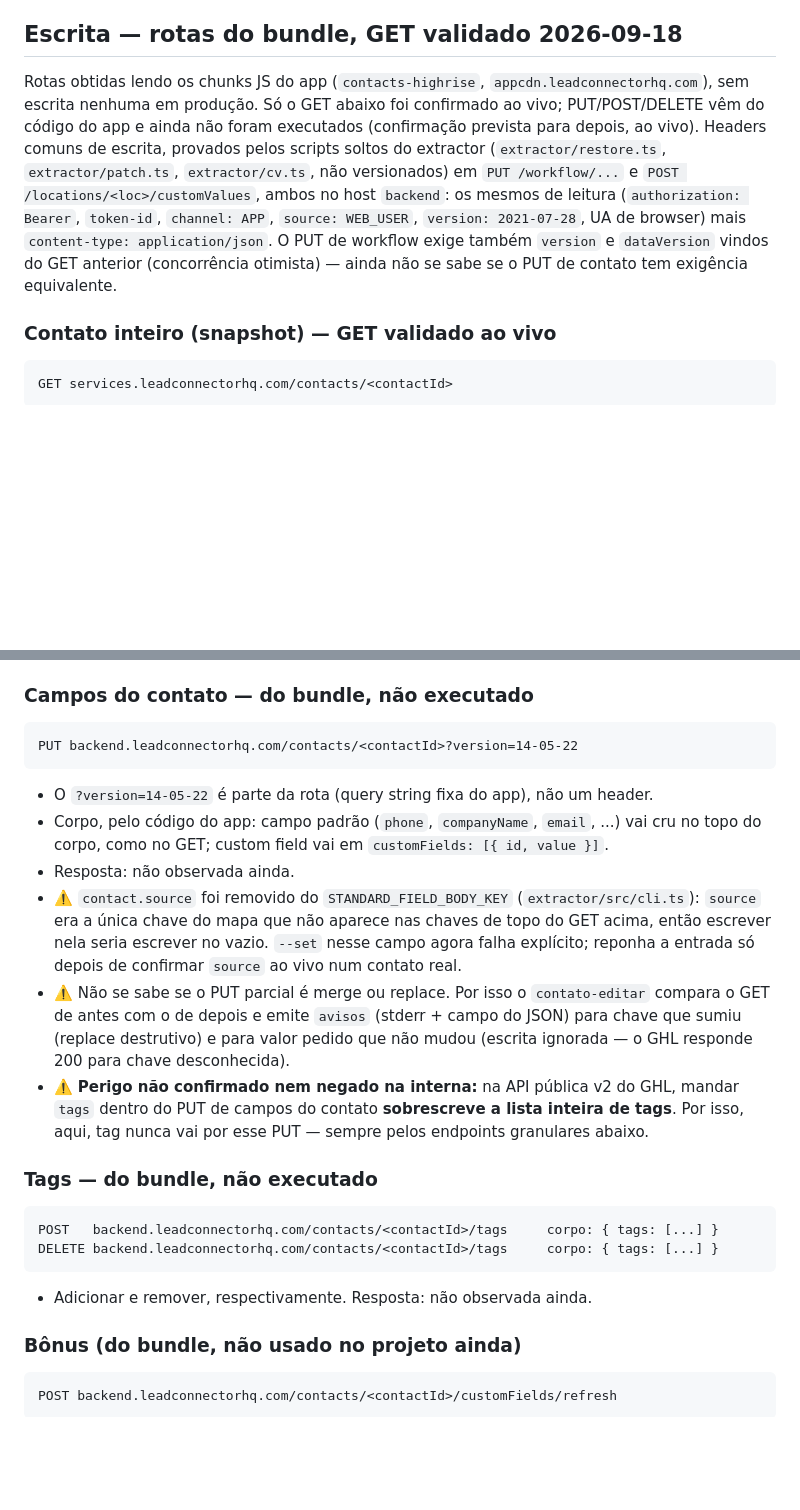
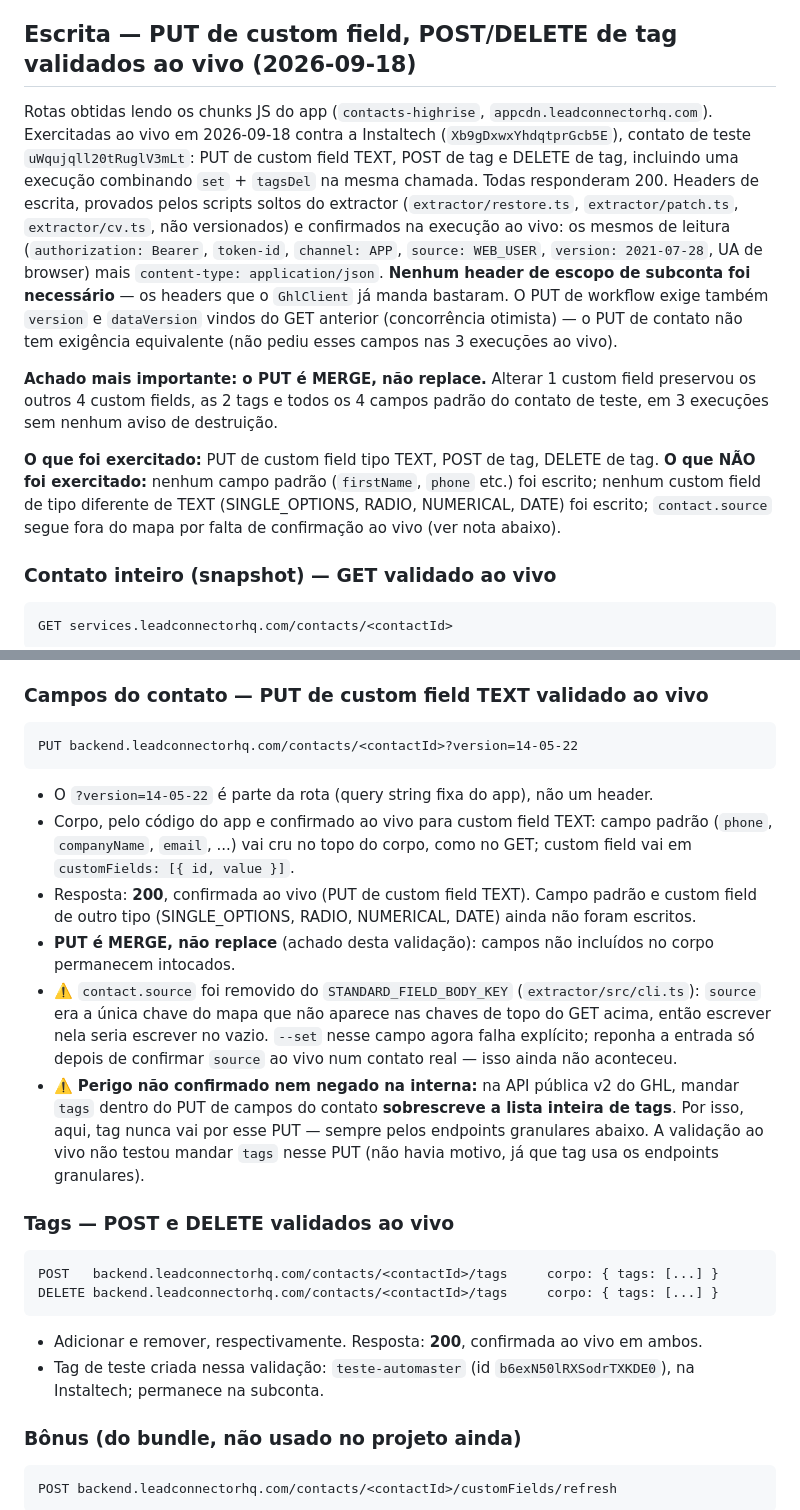
Before and after one commit to zoi-tech/automaster, a Markdown page: docs/endpoints.md, 2 parts joined by grey strips. GitHub-like rendering; blank space fills up the shorter version.

Commit message:
docs(endpoints): escrita de contato validada ao vivo
Co-Authored-By: Claude Opus 5 (1M context) <noreply@anthropic.com>
Claude-Session: https://claude.ai/code/session_01K414sDijV56d2BbujTx3nL

````diff
--- a/docs/endpoints.md
+++ b/docs/endpoints.md
@@ -112,18 +112,29 @@ GET services.leadconnectorhq.com/associations/relations/record/<contactId>
   testado e RECUSADO com tokens internos — endpoint correto pendente de discover
   (aba Appointments do contato).
 
-## Escrita — rotas do bundle, GET validado 2026-09-18
+## Escrita — PUT de custom field, POST/DELETE de tag validados ao vivo (2026-09-18)
 
-Rotas obtidas lendo os chunks JS do app (`contacts-highrise`, `appcdn.leadconnectorhq.com`),
-sem escrita nenhuma em produção. Só o GET abaixo foi confirmado ao vivo; PUT/POST/DELETE
-vêm do código do app e ainda não foram executados (confirmação prevista para depois, ao
-vivo). Headers comuns de escrita, provados pelos scripts soltos do extractor
-(`extractor/restore.ts`, `extractor/patch.ts`, `extractor/cv.ts`, não versionados) em
-`PUT /workflow/...` e `POST /locations/<loc>/customValues`, ambos no host `backend`: os
-mesmos de leitura (`authorization: Bearer`, `token-id`, `channel: APP`,
-`source: WEB_USER`, `version: 2021-07-28`, UA de browser) mais `content-type: application/json`.
+Rotas obtidas lendo os chunks JS do app (`contacts-highrise`, `appcdn.leadconnectorhq.com`).
+Exercitadas ao vivo em 2026-09-18 contra a Instaltech (`Xb9gDxwxYhdqtprGcb5E`), contato de
+teste `uWqujqll20tRuglV3mLt`: PUT de custom field TEXT, POST de tag e DELETE de tag, incluindo
+uma execução combinando `set` + `tagsDel` na mesma chamada. Todas responderam 200. Headers de
+escrita, provados pelos scripts soltos do extractor (`extractor/restore.ts`, `extractor/patch.ts`,
+`extractor/cv.ts`, não versionados) e confirmados na execução ao vivo: os mesmos de leitura
+(`authorization: Bearer`, `token-id`, `channel: APP`, `source: WEB_USER`, `version: 2021-07-28`,
+UA de browser) mais `content-type: application/json`. **Nenhum header de escopo de subconta foi
+necessário** — os headers que o `GhlClient` já manda bastaram.
 O PUT de workflow exige também `version` e `dataVersion` vindos do GET anterior
-(concorrência otimista) — ainda não se sabe se o PUT de contato tem exigência equivalente.
+(concorrência otimista) — o PUT de contato não tem exigência equivalente (não pediu esses campos
+nas 3 execuções ao vivo).
+
+**Achado mais importante: o PUT é MERGE, não replace.** Alterar 1 custom field preservou os
+outros 4 custom fields, as 2 tags e todos os 4 campos padrão do contato de teste, em 3 execuções
+sem nenhum aviso de destruição.
+
+**O que foi exercitado:** PUT de custom field tipo TEXT, POST de tag, DELETE de tag.
+**O que NÃO foi exercitado:** nenhum campo padrão (`firstName`, `phone` etc.) foi escrito; nenhum
+custom field de tipo diferente de TEXT (SINGLE_OPTIONS, RADIO, NUMERICAL, DATE) foi escrito;
+`contact.source` segue fora do mapa por falta de confirmação ao vivo (ver nota abaixo).
 
 ### Contato inteiro (snapshot) — GET validado ao vivo
 ```
@@ -140,32 +151,37 @@ GET services.leadconnectorhq.com/contacts/<contactId>
   API pública v2 usa `field_value` para o mesmo conceito; a interna usa `value`. Quem for
   montar o corpo do PUT (Task 6, `buildFieldsBody`) tem que usar `value`, não `field_value`.
 
-### Campos do contato — do bundle, não executado
+### Campos do contato — PUT de custom field TEXT validado ao vivo
 ```
 PUT backend.leadconnectorhq.com/contacts/<contactId>?version=14-05-22
 ```
 - O `?version=14-05-22` é parte da rota (query string fixa do app), não um header.
-- Corpo, pelo código do app: campo padrão (`phone`, `companyName`, `email`, ...) vai cru
-  no topo do corpo, como no GET; custom field vai em `customFields: [{ id, value }]`.
-- Resposta: não observada ainda.
+- Corpo, pelo código do app e confirmado ao vivo para custom field TEXT: campo padrão
+  (`phone`, `companyName`, `email`, ...) vai cru no topo do corpo, como no GET; custom field
+  vai em `customFields: [{ id, value }]`.
+- Resposta: **200**, confirmada ao vivo (PUT de custom field TEXT). Campo padrão e custom
+  field de outro tipo (SINGLE_OPTIONS, RADIO, NUMERICAL, DATE) ainda não foram escritos.
+- **PUT é MERGE, não replace** (achado desta validação): campos não incluídos no corpo
+  permanecem intocados.
 - ⚠️ `contact.source` foi removido do `STANDARD_FIELD_BODY_KEY` (`extractor/src/cli.ts`):
   `source` era a única chave do mapa que não aparece nas chaves de topo do GET acima, então
   escrever nela seria escrever no vazio. `--set` nesse campo agora falha explícito; reponha
-  a entrada só depois de confirmar `source` ao vivo num contato real.
-- ⚠️ Não se sabe se o PUT parcial é merge ou replace. Por isso o `contato-editar` compara
-  o GET de antes com o de depois e emite `avisos` (stderr + campo do JSON) para chave que
-  sumiu (replace destrutivo) e para valor pedido que não mudou (escrita ignorada — o GHL
-  responde 200 para chave desconhecida).
+  a entrada só depois de confirmar `source` ao vivo num contato real — isso ainda não
+  aconteceu.
 - ⚠️ **Perigo não confirmado nem negado na interna:** na API pública v2 do GHL, mandar
   `tags` dentro do PUT de campos do contato **sobrescreve a lista inteira de tags**. Por
-  isso, aqui, tag nunca vai por esse PUT — sempre pelos endpoints granulares abaixo.
+  isso, aqui, tag nunca vai por esse PUT — sempre pelos endpoints granulares abaixo. A
+  validação ao vivo não testou mandar `tags` nesse PUT (não havia motivo, já que tag usa
+  os endpoints granulares).
 
-### Tags — do bundle, não executado
+### Tags — POST e DELETE validados ao vivo
 ```
 POST   backend.leadconnectorhq.com/contacts/<contactId>/tags     corpo: { tags: [...] }
 DELETE backend.leadconnectorhq.com/contacts/<contactId>/tags     corpo: { tags: [...] }
 ```
-- Adicionar e remover, respectivamente. Resposta: não observada ainda.
+- Adicionar e remover, respectivamente. Resposta: **200**, confirmada ao vivo em ambos.
+- Tag de teste criada nessa validação: `teste-automaster` (id `b6exN50lRXSodrTXKDE0`), na
+  Instaltech; permanece na subconta.
 
 ### Bônus (do bundle, não usado no projeto ainda)
 ```
````
